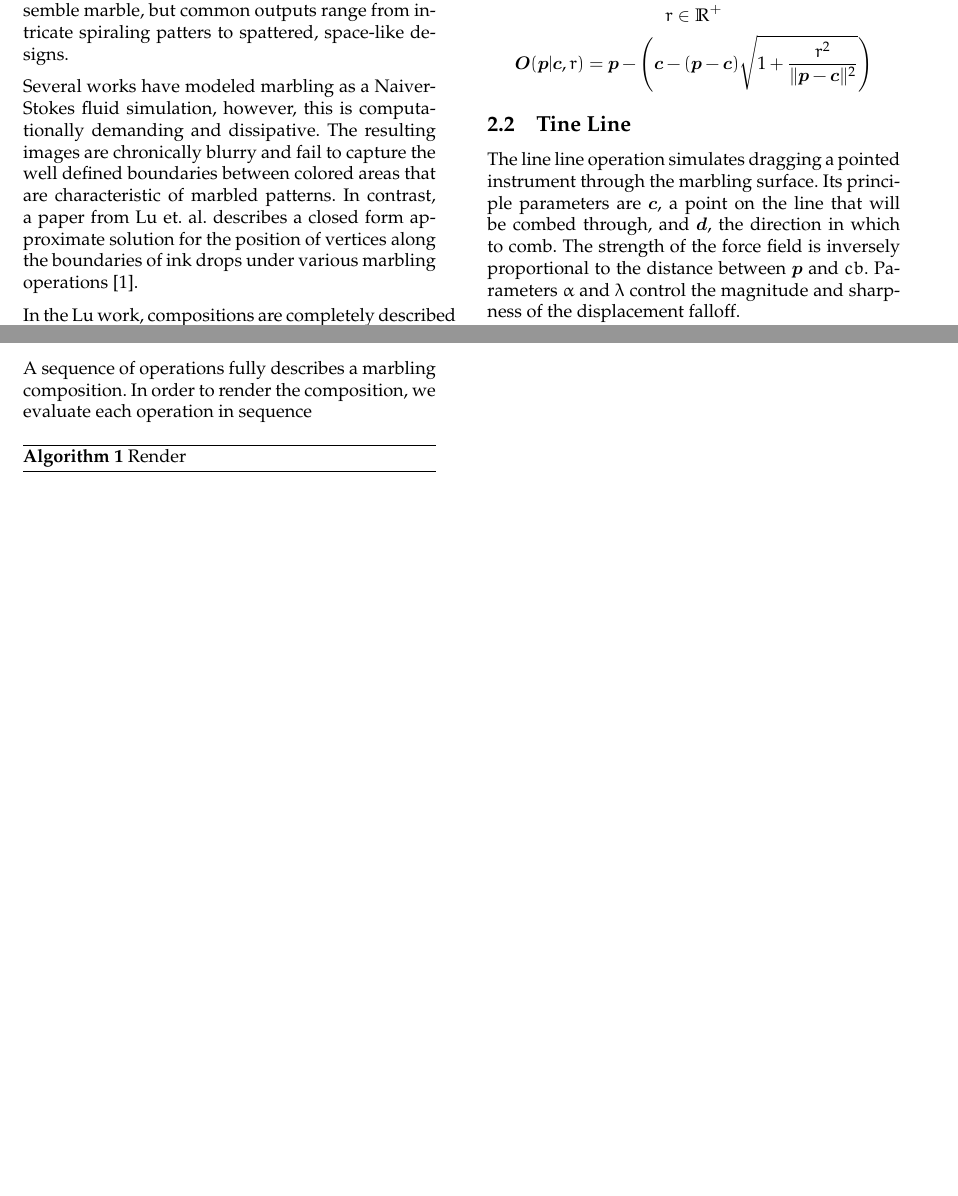
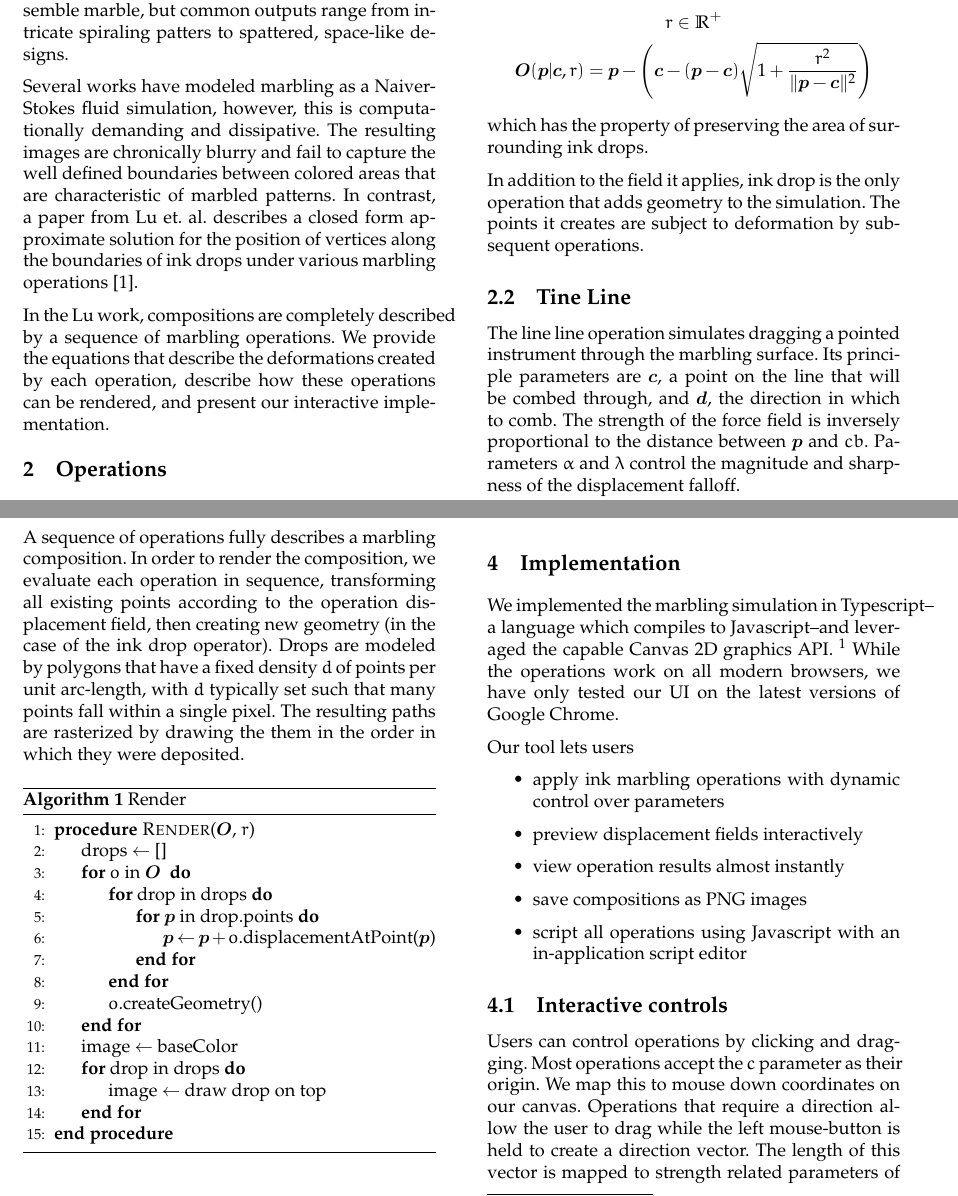
Before and after one commit to nickswalker/marblizer, a LaTeX document (report/report.tex): two parts of pages 1 and 2 of 2 before the commit and two parts of pages 1 and 2 of 4 after it, joined at a grey line, cut so that both start at the same text, the shorter picture padded with empty space. Compiled offline with pdfLaTeX.

Commit message:
Add UI section of report

```diff
--- a/report/report.tex
+++ b/report/report.tex
@@ -112,6 +112,9 @@ The ink drop operation places a colored circle of radius $r$ at point $\cb$. It
 	r \in \mathbb{R}^+\\
 	\boldsymbol{O}(\pb | \cb, r) =  \pb - \Bigg(\cb - (\pb - \cb )\sqrt{1 + \frac{r^2}{\lVert\pb - \cb\rVert^2}}\Bigg)
 \end{gather*}
+which has the property of preserving the area of surrounding ink drops.
+
+In addition to the field it applies, ink drop is the only operation that adds geometry to the simulation. The points it creates are subject to deformation by subsequent operations.
 
 \subsection{Tine Line}
 The line line operation simulates dragging a pointed instrument through the marbling surface. Its principle parameters are $\cb$, a point on the line that will be combed through, and $\db$, the direction in which to comb. The strength of the force field is inversely proportional to the distance between $\pb$ and $cb$. Parameters $\alpha$ and $\lambda$ control the magnitude and sharpness of the displacement falloff.
@@ -159,15 +162,26 @@ The vortex operation is identical to the tine circle operator except that the di
 
 \section{Rendering}
 
-A sequence of operations fully describes a marbling composition. In order to render the composition, we evaluate each operation in sequence
+A sequence of operations fully describes a marbling composition. In order to render the composition, we evaluate each operation in sequence, transforming all existing points according to the operation displacement field, then creating new geometry (in the case of the ink drop operator). Drops are modeled by polygons that have a fixed density $d$ of points per unit arc-length, with $d$ typically set such that many points fall within a single pixel. The resulting paths are rasterized by drawing the them in the order in which they were deposited.
 
 \begin{algorithm}
 	\caption{Render}
 	\label{alg:update}
 	\begin{algorithmic}[1] % The number tells where the line numbering should start
 		\Procedure{Render}{$\bm{O}$, $r$}
-
-		\For{condition}
+		\State drops $\gets$ []
+		\For{$o$ in $\bm{O}$ } {}
+            \For{drop in drops}{}
+                \For{$\bm{p}$ in drop.points}
+                    \State $\bm{p}$ $\gets$ $\bm{p} + o$.displacementAtPoint($\bm{p}$)
+                \EndFor
+            \EndFor
+            \State $o$.createGeometry()
+        \EndFor
+        \State image $\gets$ baseColor
+        \For{drop in drops}{}
+            \State image $\gets$ draw drop on top
+        \EndFor
 
 		\EndProcedure
 	\end{algorithmic}
@@ -178,4 +192,5 @@ A sequence of operations fully describes a marbling composition. In order to ren
 %----------------------------------------------------------------------------------------
 \section{Implementation}
 
+We implemented the marbling simulation in Typescript--a language which compiles to Javascript--and leveraged the capable Canvas 2D graphics API. \footnote{All source code for our application is available at github.com/nickswalker/paper-marbling-js} While the operations work on all modern browsers, we have only tested our UI on the latest versions of Google Chrome.
 
@@ -181,0 +201,15 @@ A sequence of operations fully describes a marbling composition. In order to ren
+\end{figure}
+
+Our tool lets users
+
+\begin{itemize}
+    \item apply ink marbling operations with dynamic control over parameters
+    \item preview displacement fields interactively
+    \item view operation results almost instantly
+    \item save compositions as PNG images
+    \item script all operations using Javascript with an in-application script editor
+\end{itemize}
+
+\subsection{Interactive controls}
+
+Users can control operations by clicking and dragging. Most operations accept the $c$ parameter as their origin. We map this to mouse down coordinates on our canvas. Operations that require a direction allow the user to drag while the left mouse-button is held to create a direction vector. The length of this vector is mapped to strength related parameters of the tool. Some parameters, which the user may wish to set and persist across multiple applications of the operation, are mapped to the scroll wheel. We designed a flexible cursor rendering system which lets users see how their adjustments and movements are affecting the tool.
```
Also changed, not shown: report/report.tex (54 more changed lines), 1 other file.
